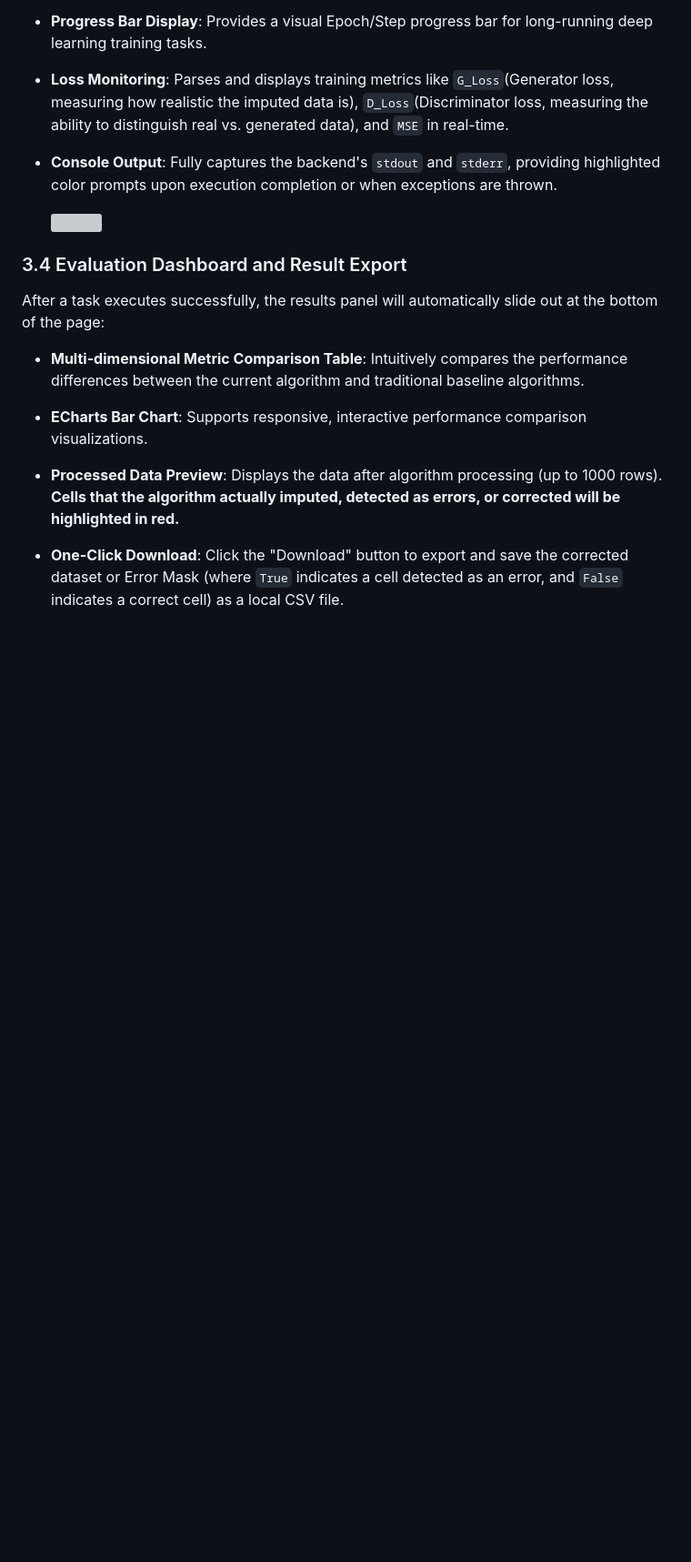
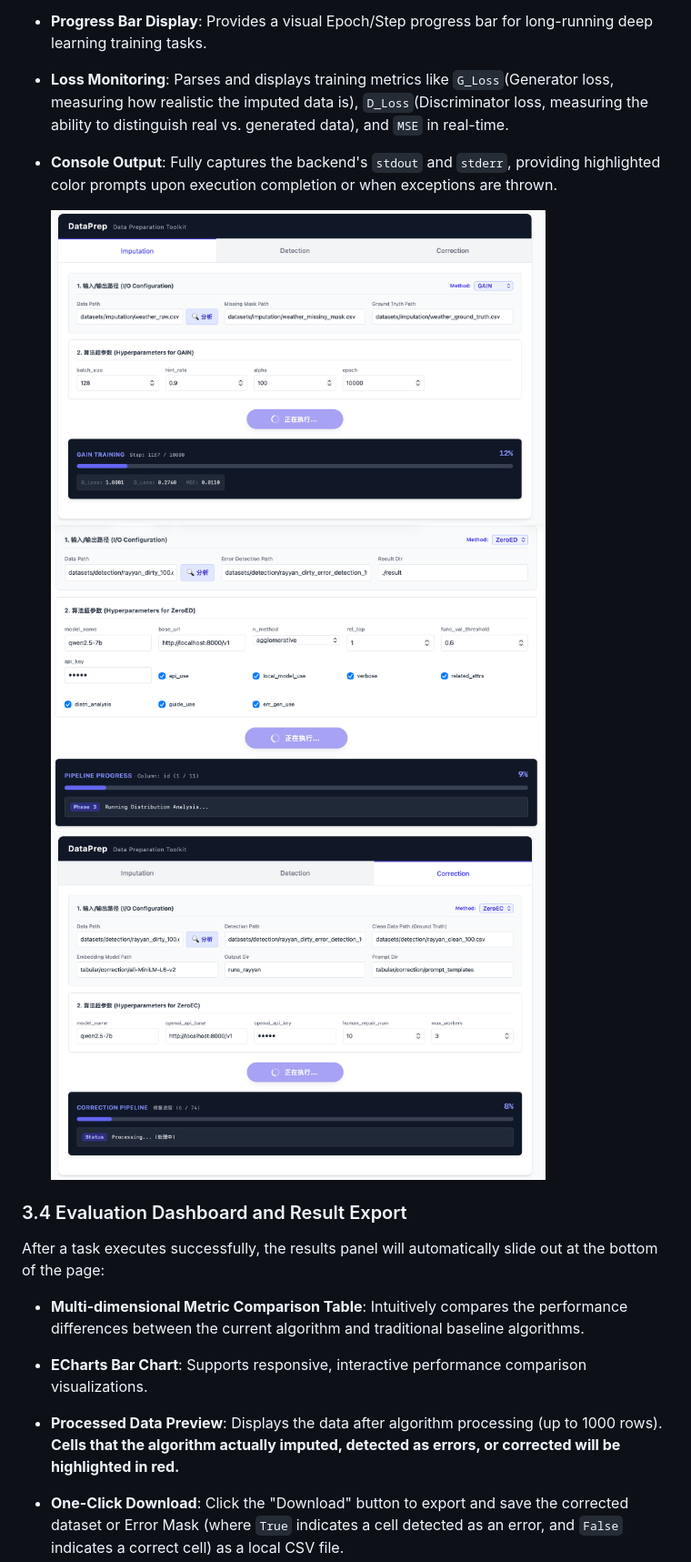
Before and after one commit to missanchor/DataPrep, a Markdown page: DataPrep Console User Manual.md, the part around the change. Shown: that part at 91% size. GitHub-like rendering; pictures changed too: images/correction_log.png (added), images/detection_log.png (added), images/imputation_log.png (added); blank space fills up the shorter version; grey boxes are pictures that could not be loaded.

```diff
--- a/DataPrep Console User Manual.md
+++ b/DataPrep Console User Manual.md
@@ -78,7 +78,9 @@ After clicking Run, the system establishes a persistent connection via WebSocket
 * **Loss Monitoring**: Parses and displays training metrics like `G_Loss`(Generator loss, measuring how realistic the imputed data is), `D_Loss`(Discriminator loss, measuring the ability to distinguish real vs. generated data), and `MSE` in real-time.
 * **Console Output**: Fully captures the backend's `stdout` and `stderr`, providing highlighted color prompts upon execution completion or when exceptions are thrown.
 
-  <img src="images/log.png" width="80%" />
+  <img src="images/imputation_log.png" width="80%" />
+  <img src="images/detection_log.png" width="80%" />
+  <img src="images/correction_log.png" width="80%" />
 
 ### 3.4 Evaluation Dashboard and Result Export
 After a task executes successfully, the results panel will automatically slide out at the bottom of the page:
```
Also changed, not shown: README.md (+15 -13 lines), 7 other files.
